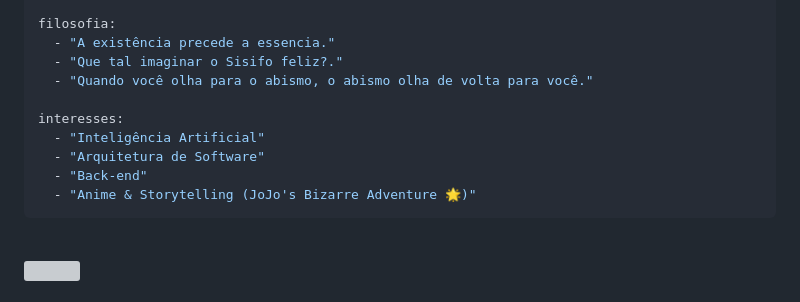
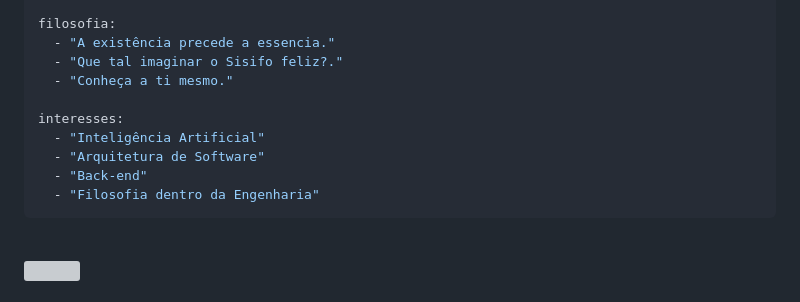
Before and after one commit to Noname2006ia/Noname2006ia, a Markdown page: README.md, the part around the change. GitHub-like rendering; grey boxes are pictures that could not be loaded.

Commit message:
Update quotes and interests in README.md

````diff
--- a/README.md
+++ b/README.md
@@ -35,13 +35,13 @@ identidade:
 filosofia:
   - "A existência precede a essencia."
   - "Que tal imaginar o Sisifo feliz?."
-  - "Quando você olha para o abismo, o abismo olha de volta para você."
+  - "Conheça a ti mesmo."
 
 interesses:
   - "Inteligência Artificial"
   - "Arquitetura de Software"
   - "Back-end"
-  - "Anime & Storytelling (JoJo's Bizarre Adventure 🌟)"
+  - "Filosofia dentro da Engenharia"
 ```
 
 <br clear="right"/>
````
